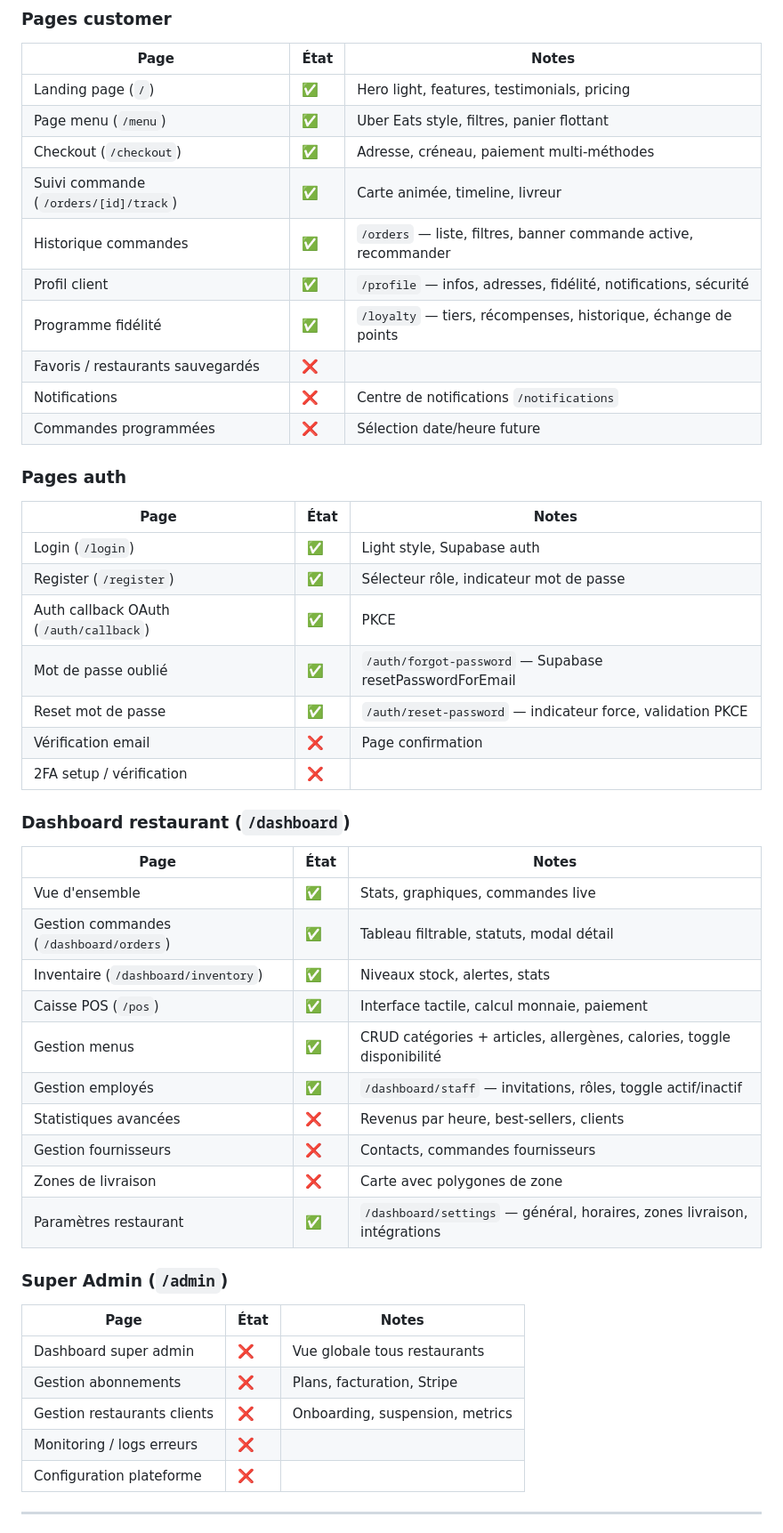
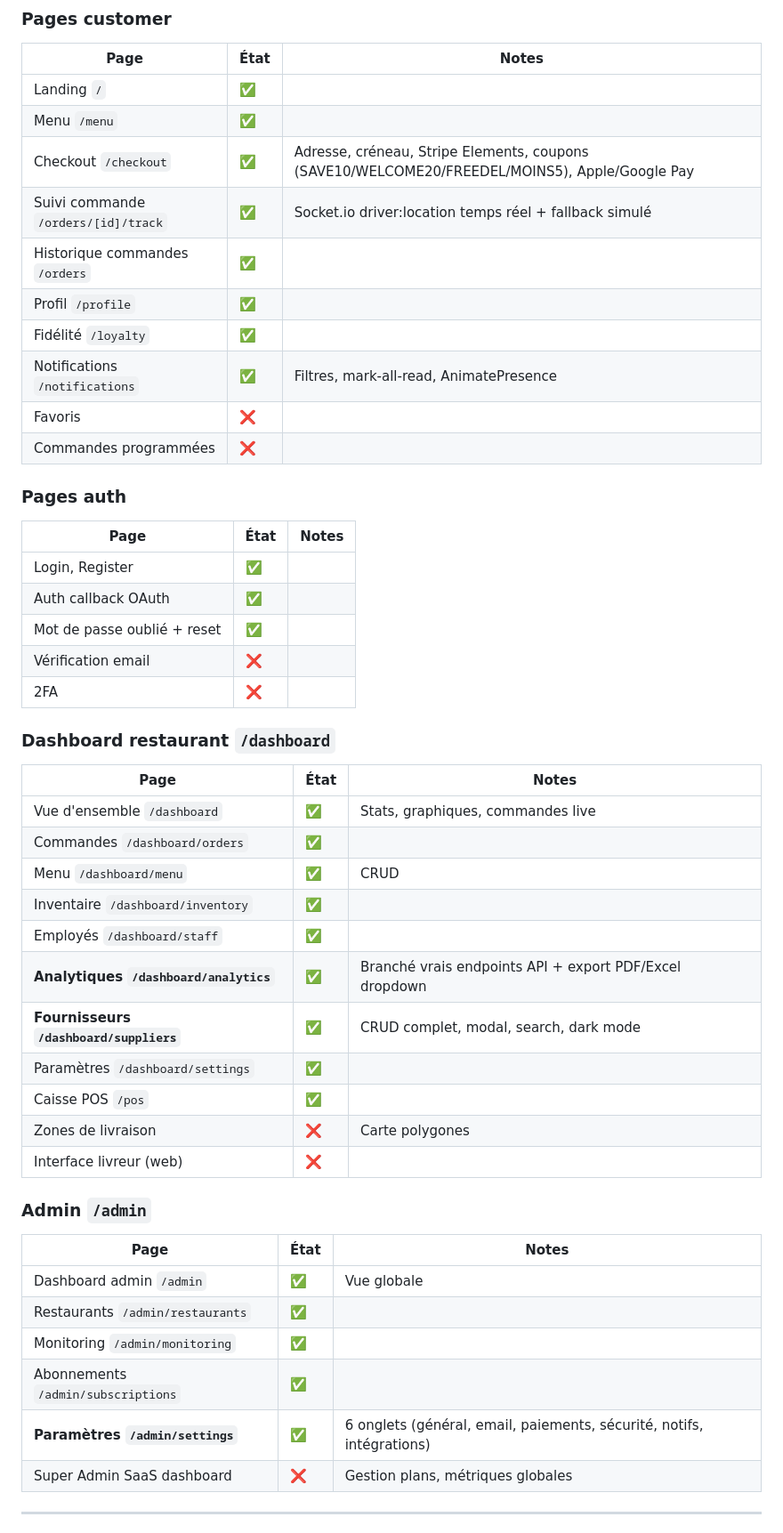
Before and after one commit to malecklouiba-art/foodstack, a Markdown page: ROADMAP.md, the part around one of its changes. Shown at 89% size. Rendered like a GitHub page.

Commit message:
docs(roadmap): mise a jour complete jusqu au sprint 8 + progression visuelle
https://claude.ai/code/session_019sPo5k4Q9GdEVF1J4wRJme

```diff
--- a/ROADMAP.md
+++ b/ROADMAP.md
@@ -110,53 +103,53 @@
 
 | Page | État | Notes |
 |---|---|---|
-| Landing page (`/`) | ✅ | Hero light, features, testimonials, pricing |
-| Page menu (`/menu`) | ✅ | Uber Eats style, filtres, panier flottant |
-| Checkout (`/checkout`) | ✅ | Adresse, créneau, paiement multi-méthodes |
-| Suivi commande (`/orders/[id]/track`) | ✅ | Carte animée, timeline, livreur |
-| Historique commandes | ✅ | `/orders` — liste, filtres, banner commande active, recommander |
-| Profil client | ✅ | `/profile` — infos, adresses, fidélité, notifications, sécurité |
-| Programme fidélité | ✅ | `/loyalty` — tiers, récompenses, historique, échange de points |
-| Favoris / restaurants sauvegardés | ❌ | |
-| Notifications | ❌ | Centre de notifications `/notifications` |
-| Commandes programmées | ❌ | Sélection date/heure future |
+| Landing `/` | ✅ | |
+| Menu `/menu` | ✅ | |
+| Checkout `/checkout` | ✅ | Adresse, créneau, Stripe Elements, coupons (SAVE10/WELCOME20/FREEDEL/MOINS5), Apple/Google Pay |
+| Suivi commande `/orders/[id]/track` | ✅ | Socket.io driver:location temps réel + fallback simulé |
+| Historique commandes `/orders` | ✅ | |
+| Profil `/profile` | ✅ | |
+| Fidélité `/loyalty` | ✅ | |
+| Notifications `/notifications` | ✅ | Filtres, mark-all-read, AnimatePresence |
+| Favoris | ❌ | |
+| Commandes programmées | ❌ | |
 
 ### Pages auth
 
 | Page | État | Notes |
 |---|---|---|
-| Login (`/login`) | ✅ | Light style, Supabase auth |
-| Register (`/register`) | ✅ | Sélecteur rôle, indicateur mot de passe |
-| Auth callback OAuth (`/auth/callback`) | ✅ | PKCE |
-| Mot de passe oublié | ✅ | `/auth/forgot-password` — Supabase resetPasswordForEmail |
-| Reset mot de passe | ✅ | `/auth/reset-password` — indicateur force, validation PKCE |
-| Vérification email | ❌ | Page confirmation |
-| 2FA setup / vérification | ❌ | |
+| Login, Register | ✅ | |
+| Auth callback OAuth | ✅ | |
+| Mot de passe oublié + reset | ✅ | |
+| Vérification email | ❌ | |
+| 2FA | ❌ | |
 
-### Dashboard restaurant (`/dashboard`)
+### Dashboard restaurant `/dashboard`
 
 | Page | État | Notes |
 |---|---|---|
-| Vue d'ensemble | ✅ | Stats, graphiques, commandes live |
-| Gestion commandes (`/dashboard/orders`) | ✅ | Tableau filtrable, statuts, modal détail |
-| Inventaire (`/dashboard/inventory`) | ✅ | Niveaux stock, alertes, stats |
-| Caisse POS (`/pos`) | ✅ | Interface tactile, calcul monnaie, paiement |
-| Gestion menus | ✅ | CRUD catégories + articles, allergènes, calories, toggle disponibilité |
-| Gestion employés | ✅ | `/dashboard/staff` — invitations, rôles, toggle actif/inactif |
-| Statistiques avancées | ❌ | Revenus par heure, best-sellers, clients |
-| Gestion fournisseurs | ❌ | Contacts, commandes fournisseurs |
-| Zones de livraison | ❌ | Carte avec polygones de zone |
-| Paramètres restaurant | ✅ | `/dashboard/settings` — général, horaires, zones livraison, intégrations |
+| Vue d'ensemble `/dashboard` | ✅ | Stats, graphiques, commandes live |
+| Commandes `/dashboard/orders` | ✅ | |
+| Menu `/dashboard/menu` | ✅ | CRUD |
+| Inventaire `/dashboard/inventory` | ✅ | |
+| Employés `/dashboard/staff` | ✅ | |
+| **Analytiques `/dashboard/analytics`** | ✅ | Branché vrais endpoints API + export PDF/Excel dropdown |
+| **Fournisseurs `/dashboard/suppliers`** | ✅ | CRUD complet, modal, search, dark mode |
+| Paramètres `/dashboard/settings` | ✅ | |
+| Caisse POS `/pos` | ✅ | |
+| Zones de livraison | ❌ | Carte polygones |
+| Interface livreur (web) | ❌ | |
 
-### Super Admin (`/admin`)
+### Admin `/admin`
 
 | Page | État | Notes |
 |---|---|---|
-| Dashboard super admin | ❌ | Vue globale tous restaurants |
-| Gestion abonnements | ❌ | Plans, facturation, Stripe |
-| Gestion restaurants clients | ❌ | Onboarding, suspension, metrics |
-| Monitoring / logs erreurs | ❌ | |
-| Configuration plateforme | ❌ | |
+| Dashboard admin `/admin` | ✅ | Vue globale |
+| Restaurants `/admin/restaurants` | ✅ | |
+| Monitoring `/admin/monitoring` | ✅ | |
+| Abonnements `/admin/subscriptions` | ✅ | |
+| **Paramètres `/admin/settings`** | ✅ | 6 onglets (général, email, paiements, sécurité, notifs, intégrations) |
+| Super Admin SaaS dashboard | ❌ | Gestion plans, métriques globales |
 
 ---
 
```
Also changed, not shown: other parts of ROADMAP.md (+158 -181 lines).
